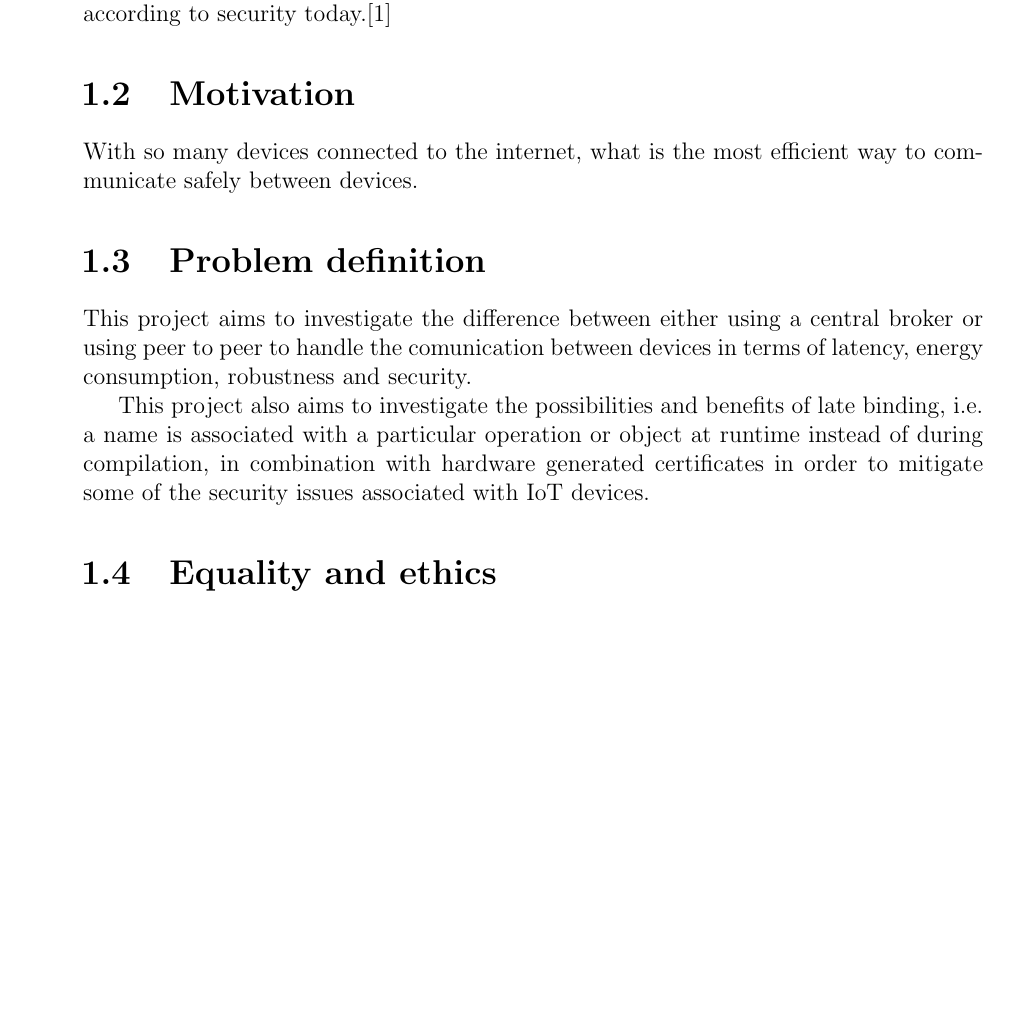
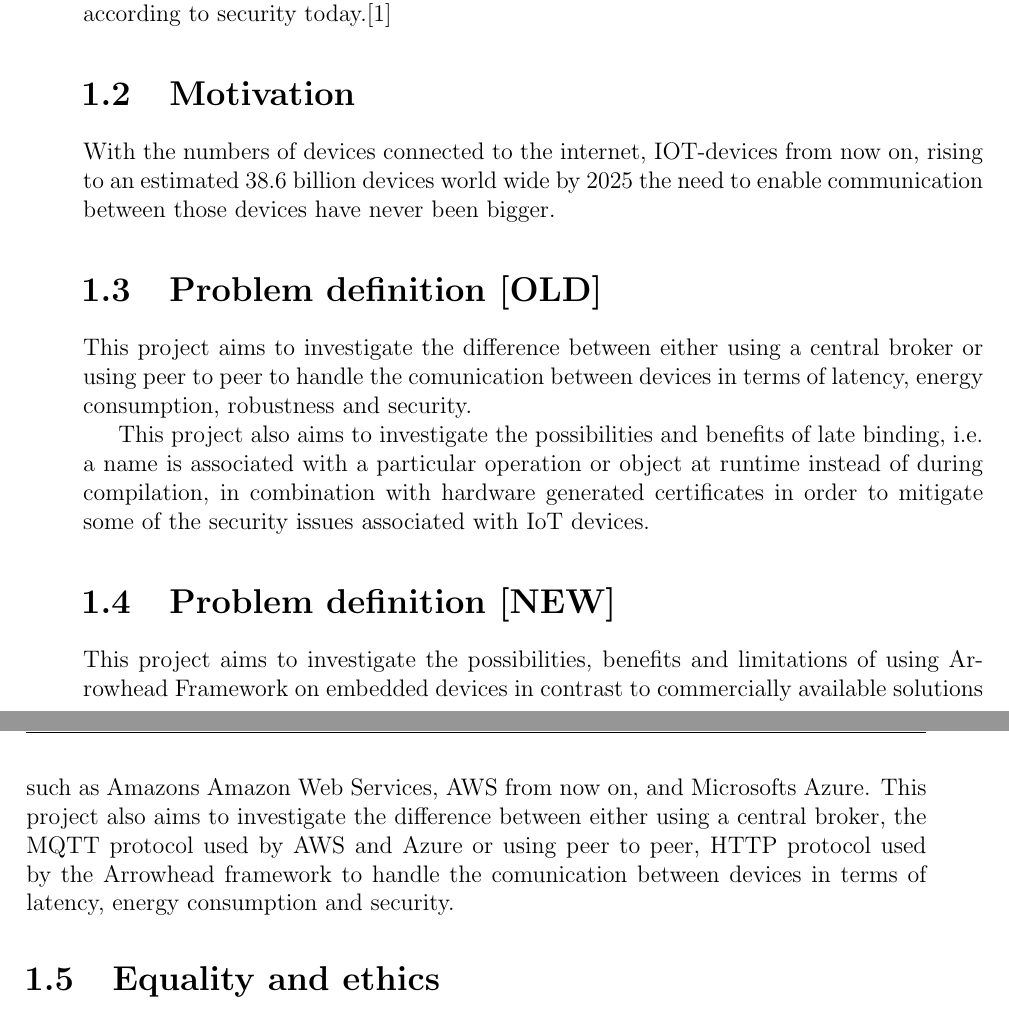
Before and after one commit to AlbinMartinsson/master_thesis, a LaTeX thesis (Report/main.tex, which reads Report/Chapters/introduction.tex): part of page 11 of 28 before the commit and two parts of pages 11 and 12 of 28 after it, the two joined at a grey line, cut so that both start at the same text, the shorter picture padded with empty space. Compiled offline with pdfLaTeX; a missing bibliography style is replaced by a similar one.

Commit message:
Added problem definition

```diff
--- a/Report/Chapters/introduction.tex
+++ b/Report/Chapters/introduction.tex
@@ -2,9 +2,13 @@
 The number of devices connected to the internet has risen from 7 billion in 2018 to an estimated 35 billion in 2021 according to and that number is only going to increase
 according to security today.[1] %https://securitytoday.com/Articles/2020/01/13/The-IoT-Rundown-for-2020.aspx?Page=2%.
 \section{Motivation}
-With so many devices connected to the internet, what is the most efficient way to
-communicate safely between devices.
-\section{Problem definition}
+With the numbers of devices connected to the internet, IOT-devices
+from now on, rising to an estimated 38.6 billion devices world wide
+by 2025 the need to enable communication between those devices have
+never been bigger.
+\section{Problem definition [OLD]}
+
+%%%%%%%%%%%%%%%%%%%%% OLD ONE %%%%%%%%%%%%%%%%%%%%%%%%%%%%%%%%%%%%%%%%%%
 This project aims to investigate the difference between either
 using a central broker or using peer to peer to handle the comunication
 between devices in terms of latency, energy consumption, robustness and
@@ -16,6 +20,19 @@ with a particular operation or object at runtime instead of during
 compilation, in combination with hardware generated certificates
 in order to mitigate some of the security  issues associated with
 IoT devices.
+
+\section{Problem definition [NEW]}
+This project aims to investigate the possibilities, benefits and
+limitations of using Arrowhead Framework on embedded devices
+in contrast to commercially available solutions such
+as Amazons Amazon Web Services, AWS
+from now on, and Microsofts Azure.
+This project also aims to investigate the difference between either
+using a central broker, the MQTT protocol used by AWS and Azure or using peer to peer,
+HTTP protocol used by the Arrowhead framework to handle the comunication between devices in terms of latency,
+energy consumption and
+security.
+
 \section{Equality and ethics}
 Equality and ethics are learning objectives for the program and should be reflected upon in the thesis if applicable. This section can be omitted if not at all relevant to the problem definition, but in many cases the thesis topic touches upon these topics even if it is outside the scope of the work itself and in such cases a single paragraph may be sufficient to cover the reflection.
 \section{Sustainability}
```
Also changed, not shown: Report/Chapters/__latexindent_temp.tex (added, +17 -0 lines), Report/main.pdf.
